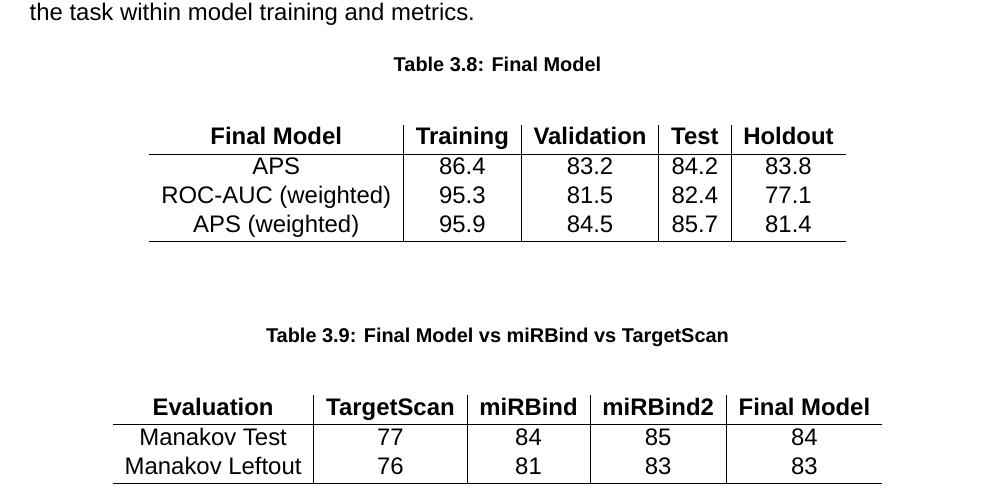
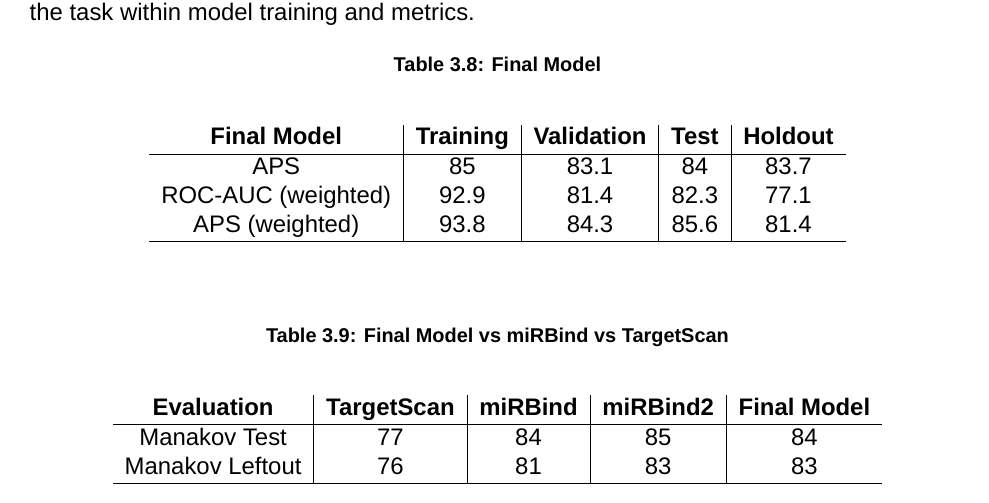
Before and after one commit to RafailTn/msc-thesis, a LaTeX thesis (report/thesis/thesis_en.tex): part of page 51 of 60, cut so that both start at the same text. Compiled offline with XeLaTeX; a missing font is replaced by an installed copy or a similar font.

Commit message:
minor changes

```diff
--- a/report/thesis/thesis_en.tex
+++ b/report/thesis/thesis_en.tex
@@ -828,9 +828,9 @@ Finally, the model was trained on the entirety of the training dataset and teste
         \begin{tabular}{c|c|c|c|c}
             \textbf{Final Model} & \textbf{Training} & \textbf{Validation}& \textbf{Test}& \textbf{Holdout} \\
             \hline
-			APS & 86.4 & 83.2 & 84.2 & 83.8 \\
-			ROC-AUC (weighted) & 95.3 & 81.5 & 82.4 & 77.1 \\
-			APS (weighted) & 95.9 & 84.5 & 85.7 & 81.4 \\
+			APS & 85 & 83.1 & 84 & 83.7 \\
+			ROC-AUC (weighted) & 92.9 & 81.4 & 82.3 & 77.1 \\
+			APS (weighted) & 93.8 & 84.3 & 85.6 & 81.4 \\
             \hline
         \end{tabular}
     \end{center}
```
Also changed, not shown: report/thesis/thesis_en.pdf, 4 other files.
